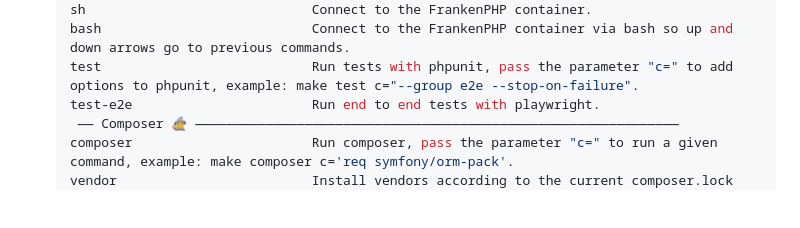
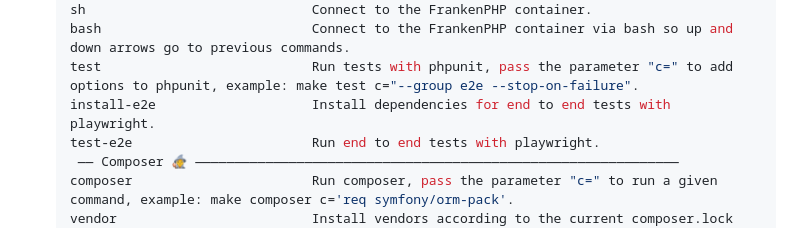
Before and after one commit to marmelab/chinese-checkers, a Markdown page: README.md, the part around the change. Rendered like a GitHub page; blank space fills up the shorter version.

Commit message:
Update README with install-e2e target.

```diff
--- a/README.md
+++ b/README.md
@@ -75,6 +75,7 @@ Clone the repository, then:
     sh                             Connect to the FrankenPHP container.
     bash                           Connect to the FrankenPHP container via bash so up and down arrows go to previous commands.
     test                           Run tests with phpunit, pass the parameter "c=" to add options to phpunit, example: make test c="--group e2e --stop-on-failure".
+    install-e2e                    Install dependencies for end to end tests with playwright.
     test-e2e                       Run end to end tests with playwright.
      —— Composer 🧙 ——————————————————————————————————————————————————————————————
     composer                       Run composer, pass the parameter "c=" to run a given command, example: make composer c='req symfony/orm-pack'.
```
